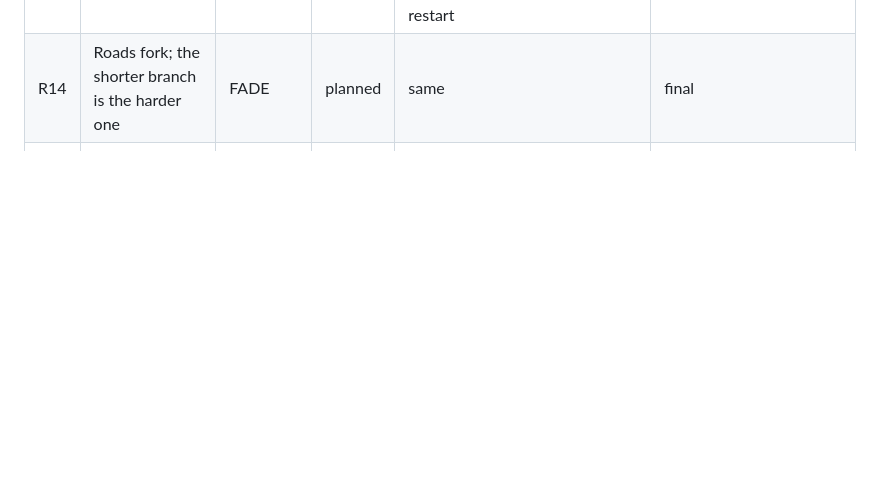
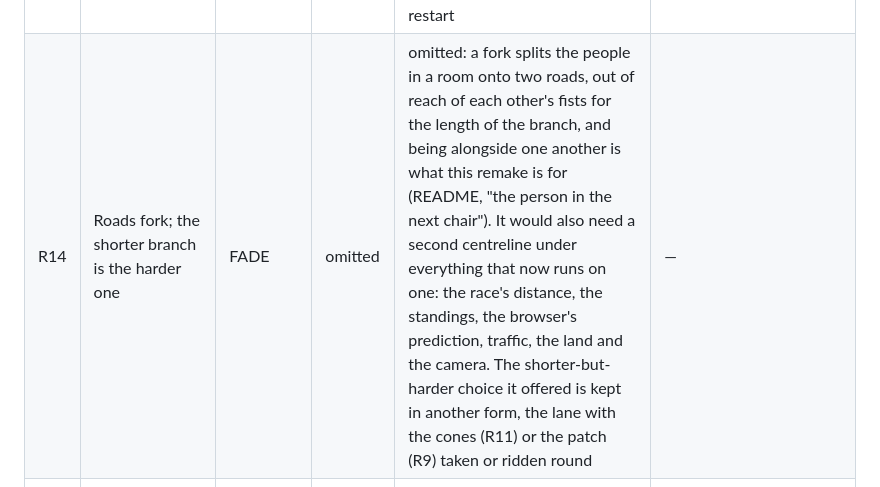
Before and after one commit to comp4020-agentic-coding-studio/comp4020-final-ruiquanqiao, a Markdown page: docs/ledger.md, the part around the change. GitHub-like rendering; blank space fills up the shorter version.

Commit message:
Leave road forks out, with the reason (R14)
fade84 says every PC road branches and the shorter branch is the harder
one. Built here, a fork would put the people in one room on two roads, out
of each other's reach for the length of the branch, when racing beside one
another is the claim the README makes for this remake. It would also need a
second centreline under the race distance, the standings, the client's
prediction, traffic, the land and the camera, all of which run on one.
The choice a fork offered, a quicker line that costs something, is in the
road already as a lane with cones (R11) or a patch (R9) taken or avoided.

Co-Authored-By: Claude Opus 5.5 (1M context) <noreply@anthropic.com>

```diff
--- a/docs/ledger.md
+++ b/docs/ledger.md
@@ -80,7 +80,7 @@ versions and the conflicts between sources that the table only summarises.
 | R11 | Pedestrians and traffic cones act as ramps; each obstacle always does the same thing | FADE | built | same for the cones: a line of three to five across one lane every 900-1500 m, fixed by the road's seed, so each is where it was and does what it did last time. A cone ridden over throws the bike up at 1.5 m/s plus 0.035 per m/s of speed, 0.3 m high at a third of top speed and 0.8 m flat out, over the rest of the line, and it lands riding; the cone goes flat for four seconds with a plastic knock. Pedestrians as ramps are T6 | `spec/ledger-rows.test.ts › throws a bike that rides over one into the air, higher the faster, and it lands riding` |
 | R12 | Leaving the asphalt slows you; off-road trees crash you | FADE, PCM, RRVID | built | same. The dirt shoulder is ridden at about 190 km/h, as in the recording; grass beyond it bogs the bike down to 108 | `spec/feel.test.ts › is ridden at about 190 km/h on the dirt shoulder` |
 | R13 | Falling off an unfenced cliff into the ocean wrecks you instantly | FADE, ARGURO | omitted | omitted: the coast road has a rail along the sea, solid as a wall (K12), so a rider kicked there is thrown into the rail and down. A fall that ended the race at once would end it for whoever was kicked, in a race they cannot restart | — |
-| R14 | Roads fork; the shorter branch is the harder one | FADE | planned | same | final |
+| R14 | Roads fork; the shorter branch is the harder one | FADE | omitted | omitted: a fork splits the people in a room onto two roads, out of reach of each other's fists for the length of the branch, and being alongside one another is what this remake is for (README, "the person in the next chair"). It would also need a second centreline under everything that now runs on one: the race's distance, the standings, the browser's prediction, traffic, the land and the camera. The shorter-but-harder choice it offered is kept in another form, the lane with the cones (R11) or the patch (R9) taken or ridden round | — |
 | R15 | Default keys: arrows ride, Home/PgUp lean, N nitro, D dismount, Ins punch or grab, Space backhand, Enter kick | PCM | built | adapted: W throttle, S brake, A and D steer, and the arrows do the same; J is the hand (punch, weapon swing, grab), K the foot (kick); M turns the music off, Esc leaves the race. Backhand has no key of its own (C3), and nitro and lean are gone (R8, R2). The phone has the same six actions as buttons | `spec/ledger-rows.test.ts › carries every action a player has, keys and touch alike, through the wire and back (R15)` |
 | R16 | Configure Input remaps every control | PCM | planned | same | final |
 | R17 | Speed builds towards the bike's top speed the longer you ride without being hit, crashing or stopping | — | built | adapted: from the game as I played it, not from a manual. Without it the bike reaches 0.88 of its top; ten seconds of riding above 0.7 of it on the asphalt builds the rest. A hit takes away 0.35 of it, and a crash or a stop all of it. It is felt as the road getting faster rather than read from a meter | `spec/feel.test.ts › cruises at 280-290 km/h once the speed has built up` |
```
